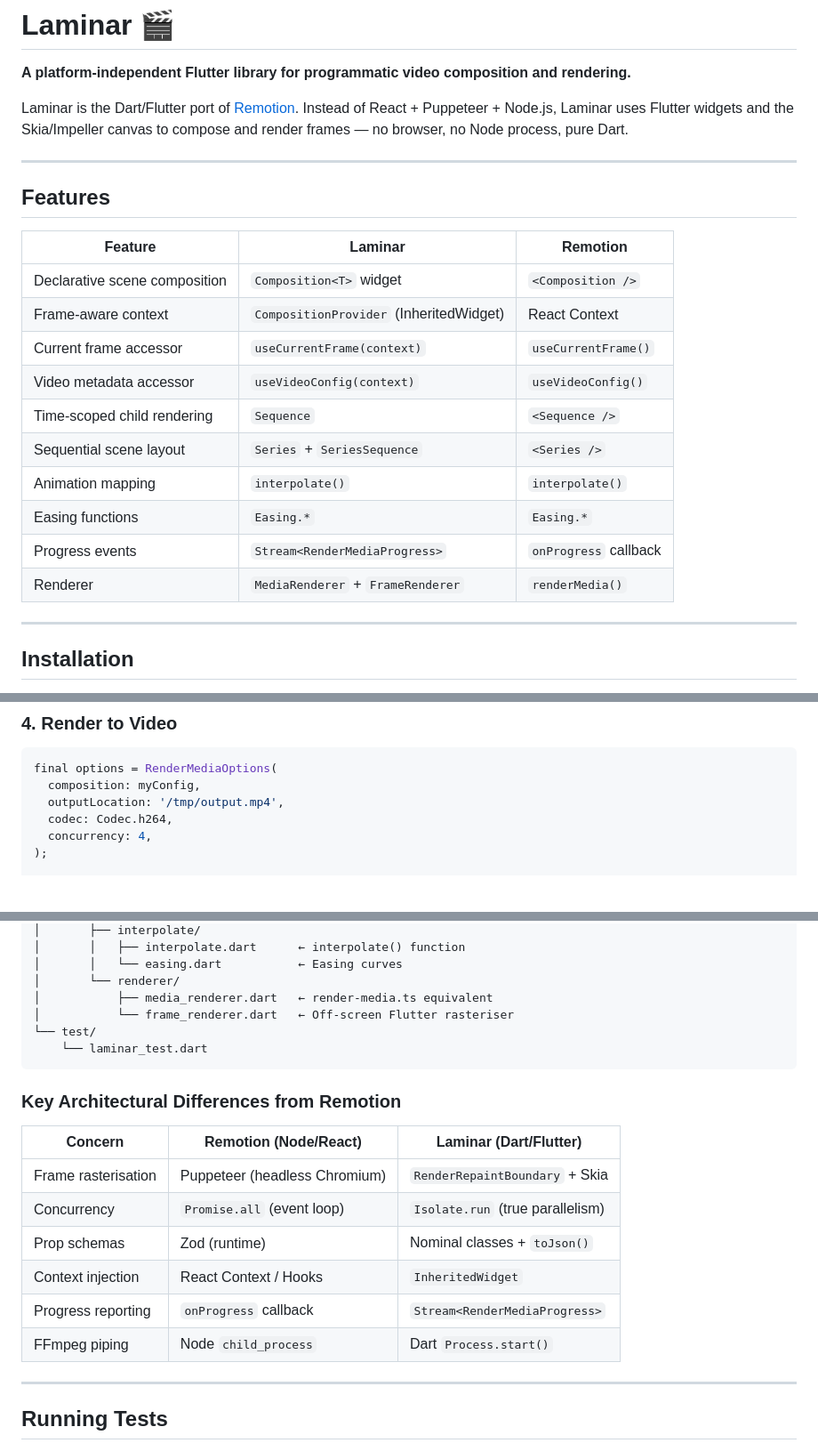
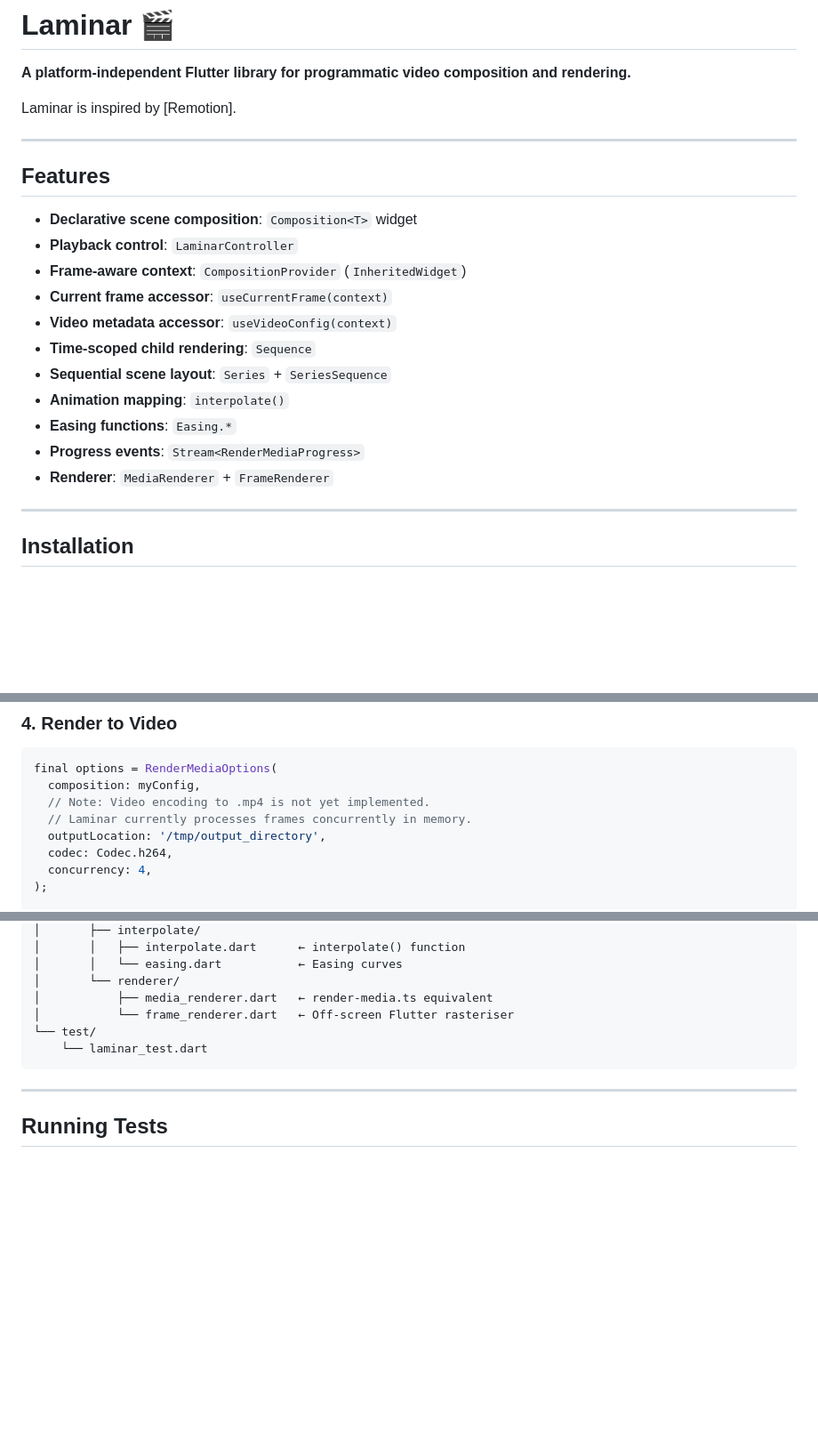
Before and after one commit to jogindergur/laminar, a Markdown page: README.md, 3 parts joined by grey strips. Shown at 89% size. GitHub-like rendering; blank space fills up the shorter version.

Commit message:
docs: Update README to clarify project inspiration, features, and rendering.

````diff
--- a/README.md
+++ b/README.md
@@ -2,24 +2,23 @@
 
 **A platform-independent Flutter library for programmatic video composition and rendering.**
 
-Laminar is the Dart/Flutter port of [Remotion](https://www.remotion.dev/). Instead of React + Puppeteer + Node.js, Laminar uses Flutter widgets and the Skia/Impeller canvas to compose and render frames — no browser, no Node process, pure Dart.
+Laminar is inspired by [Remotion].
 
 ---
 
 ## Features
 
-| Feature | Laminar | Remotion |
-|---|---|---|
-| Declarative scene composition | `Composition<T>` widget | `<Composition />` |
-| Frame-aware context | `CompositionProvider` (InheritedWidget) | React Context |
-| Current frame accessor | `useCurrentFrame(context)` | `useCurrentFrame()` |
-| Video metadata accessor | `useVideoConfig(context)` | `useVideoConfig()` |
-| Time-scoped child rendering | `Sequence` | `<Sequence />` |
-| Sequential scene layout | `Series` + `SeriesSequence` | `<Series />` |
-| Animation mapping | `interpolate()` | `interpolate()` |
-| Easing functions | `Easing.*` | `Easing.*` |
-| Progress events | `Stream<RenderMediaProgress>` | `onProgress` callback |
-| Renderer | `MediaRenderer` + `FrameRenderer` | `renderMedia()` |
+- **Declarative scene composition**: `Composition<T>` widget
+- **Playback control**: `LaminarController`
+- **Frame-aware context**: `CompositionProvider` (`InheritedWidget`)
+- **Current frame accessor**: `useCurrentFrame(context)`
+- **Video metadata accessor**: `useVideoConfig(context)`
+- **Time-scoped child rendering**: `Sequence`
+- **Sequential scene layout**: `Series` + `SeriesSequence`
+- **Animation mapping**: `interpolate()`
+- **Easing functions**: `Easing.*`
+- **Progress events**: `Stream<RenderMediaProgress>`
+- **Renderer**: `MediaRenderer` + `FrameRenderer`
 
 ---
 
@@ -115,7 +114,9 @@ Series(
 ```dart
 final options = RenderMediaOptions(
   composition: myConfig,
-  outputLocation: '/tmp/output.mp4',
+  // Note: Video encoding to .mp4 is not yet implemented.
+  // Laminar currently processes frames concurrently in memory.
+  outputLocation: '/tmp/output_directory',
   codec: Codec.h264,
   concurrency: 4,
 );
@@ -169,17 +170,6 @@ laminar/
     └── laminar_test.dart
 ```
 
-### Key Architectural Differences from Remotion
-
-| Concern | Remotion (Node/React) | Laminar (Dart/Flutter) |
-|---|---|---|
-| Frame rasterisation | Puppeteer (headless Chromium) | `RenderRepaintBoundary` + Skia |
-| Concurrency | `Promise.all` (event loop) | `Isolate.run` (true parallelism) |
-| Prop schemas | Zod (runtime) | Nominal classes + `toJson()` |
-| Context injection | React Context / Hooks | `InheritedWidget` |
-| Progress reporting | `onProgress` callback | `Stream<RenderMediaProgress>` |
-| FFmpeg piping | Node `child_process` | Dart `Process.start()` |
-
 ---
 
 ## Running Tests
````
